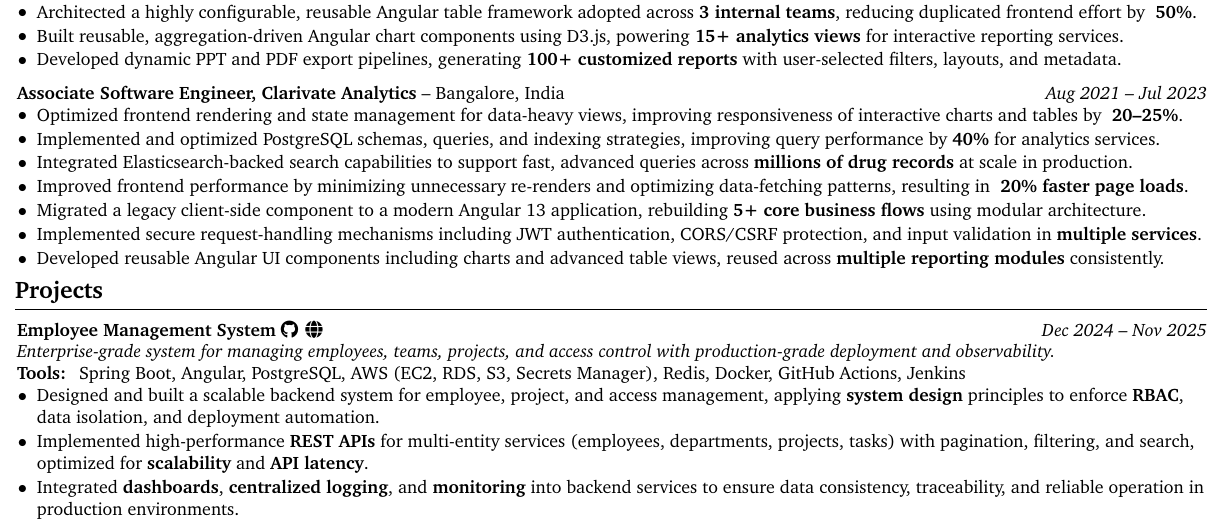
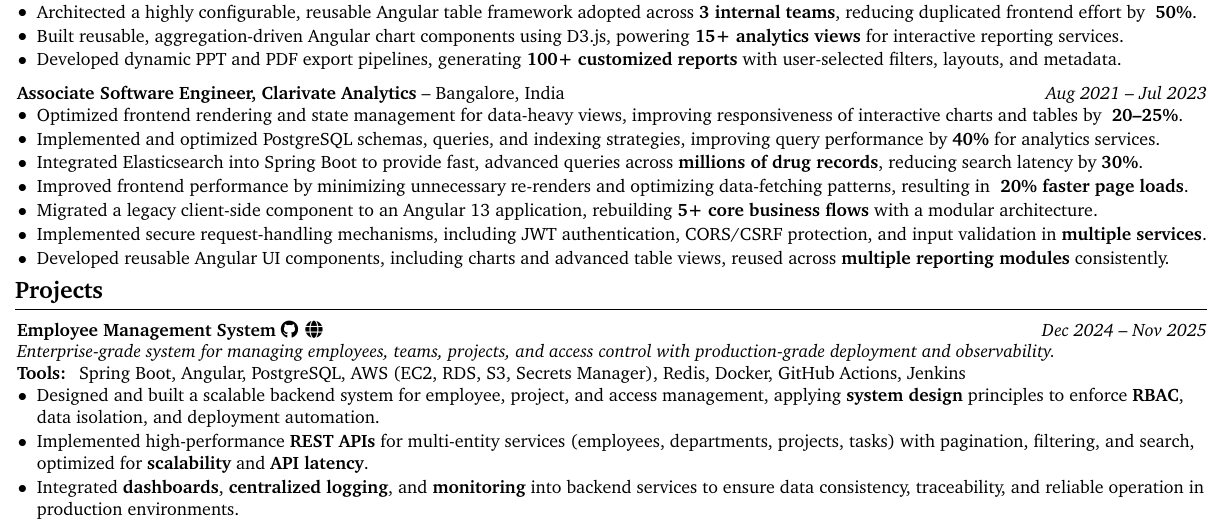
Before and after one commit to Buffden/resume, a LaTeX CV (Harshwardhan-Patil-Resume.tex): part of the page, cut so that both start at the same text. Compiled offline with pdfLaTeX.

Commit message:
file name update and refactored the professional work experience

```diff
--- a/full-stack-resume.tex
+++ b/Harshwardhan-Patil-Resume.tex
@@ -104,11 +104,11 @@
 \begin{highlights}
     \item Optimized frontend rendering and state management for data-heavy views, improving responsiveness of interactive charts and tables by \textbf{~20–25\%}.
     \item Implemented and optimized PostgreSQL schemas, queries, and indexing strategies, improving query performance by \textbf{40\%} for analytics services.
-    \item Integrated Elasticsearch-backed search capabilities to support fast, advanced queries across \textbf{millions of drug records} at scale in production.
+    \item Integrated Elasticsearch into Spring Boot to provide fast, advanced queries across \textbf{millions of drug records}, reducing search latency by \textbf{30\%}.
     \item Improved frontend performance by minimizing unnecessary re-renders and optimizing data-fetching patterns, resulting in \textbf{~20\% faster page loads}.
-    \item Migrated a legacy client-side component to a modern Angular 13 application, rebuilding \textbf{5+ core business flows} using modular architecture.
-    \item Implemented secure request-handling mechanisms including JWT authentication, CORS/CSRF protection, and input validation in \textbf{multiple services}.
-    \item Developed reusable Angular UI components including charts and advanced table views, reused across \textbf{multiple reporting modules} consistently.
+    \item Migrated a legacy client-side component to an Angular 13 application, rebuilding \textbf{5+ core business flows} with a modular architecture.
+    \item Implemented secure request-handling mechanisms, including JWT authentication, CORS/CSRF protection, and input validation in \textbf{multiple services}.
+    \item Developed reusable Angular UI components, including charts and advanced table views, reused across \textbf{multiple reporting modules} consistently.
 \end{highlights}
 
 \vspace{-0.2cm}
```
Also changed, not shown: Harshwardhan-Patil-Resume.pdf (added), full-stack-resume.pdf (deleted).
